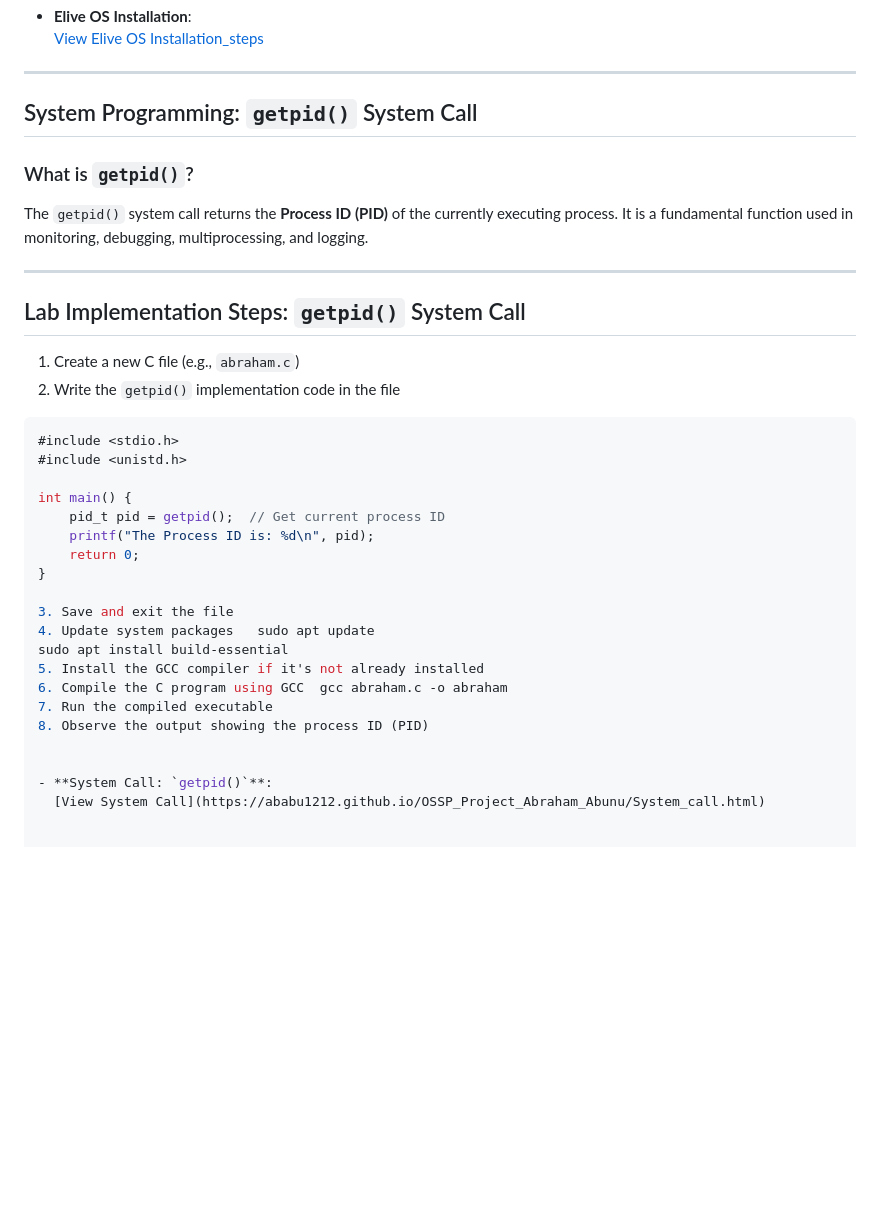
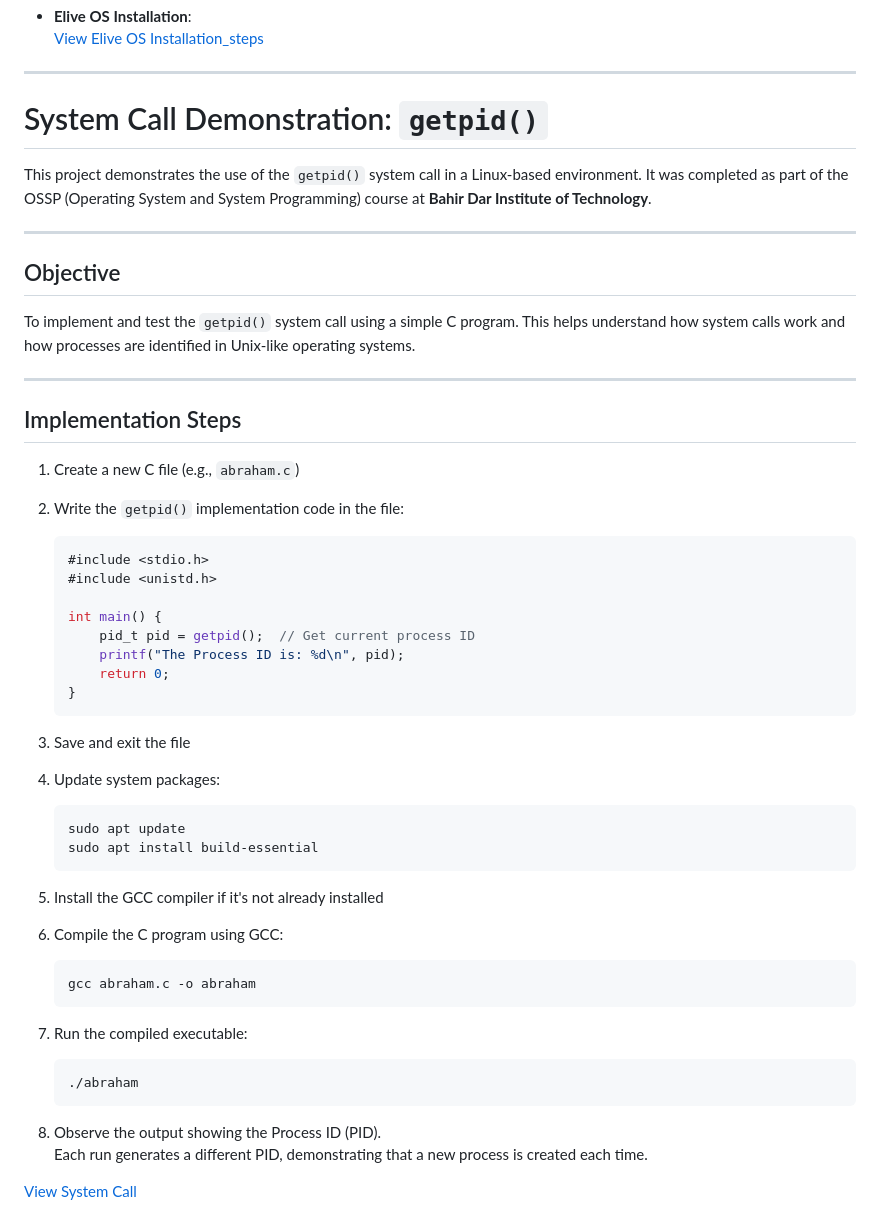
Before and after one commit to MaMeVGC/OSSP_Project, a Markdown page: README.md, the part around the change. GitHub-like rendering; blank space fills up the shorter version.

````diff
--- a/README.md
+++ b/README.md
@@ -56,36 +56,57 @@ Download or view the detailed project report with step-by-step instructions and
 
 ---
 
-## System Programming: `getpid()` System Call
+# System Call Demonstration: `getpid()`
 
-### What is `getpid()`?
-
-The `getpid()` system call returns the **Process ID (PID)** of the currently executing process. It is a fundamental function used in monitoring, debugging, multiprocessing, and logging.
+This project demonstrates the use of the `getpid()` system call in a Linux-based environment. It was completed as part of the OSSP (Operating System and System Programming) course at **Bahir Dar Institute of Technology**.
 
 ---
-## Lab Implementation Steps: `getpid()` System Call
+
+## Objective
+
+To implement and test the `getpid()` system call using a simple C program. This helps understand how system calls work and how processes are identified in Unix-like operating systems.
+
+---
+
+## Implementation Steps
 
 1. Create a new C file (e.g., `abraham.c`)
-2. Write the `getpid()` implementation code in the file
+2. Write the `getpid()` implementation code in the file:
 
-```c
-#include <stdio.h>
-#include <unistd.h>
+    ```c
+    #include <stdio.h>
+    #include <unistd.h>
 
-int main() {
-    pid_t pid = getpid();  // Get current process ID
-    printf("The Process ID is: %d\n", pid);
-    return 0;
-}
+    int main() {
+        pid_t pid = getpid();  // Get current process ID
+        printf("The Process ID is: %d\n", pid);
+        return 0;
+    }
+    ```
 
 3. Save and exit the file
-4. Update system packages   sudo apt update
-sudo apt install build-essential
+4. Update system packages:
+
+    ```bash
+    sudo apt update
+    sudo apt install build-essential
+    ```
+
 5. Install the GCC compiler if it's not already installed
-6. Compile the C program using GCC  gcc abraham.c -o abraham
-7. Run the compiled executable
-8. Observe the output showing the process ID (PID)
+6. Compile the C program using GCC:
+
+    ```bash
+    gcc abraham.c -o abraham
+    ```
+
+7. Run the compiled executable:
+
+    ```bash
+    ./abraham
+    ```
+
+8. Observe the output showing the Process ID (PID).
+   Each run generates a different PID, demonstrating that a new process is created each time.
 
 
-- **System Call: `getpid()`**:
   [View System Call](https://ababu1212.github.io/OSSP_Project_Abraham_Abunu/System_call.html)
````
